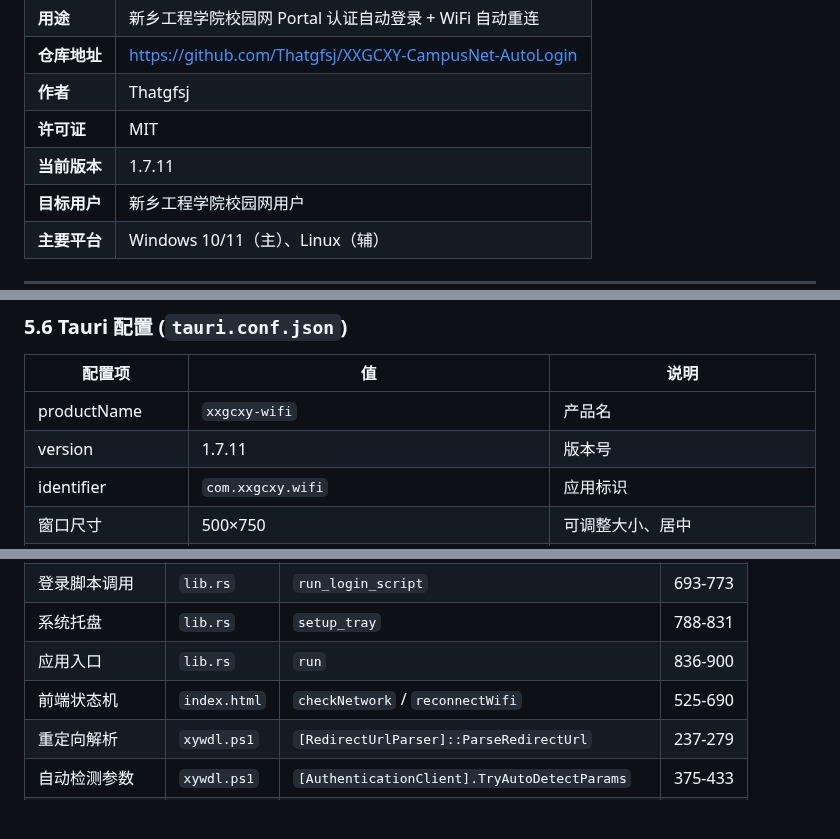
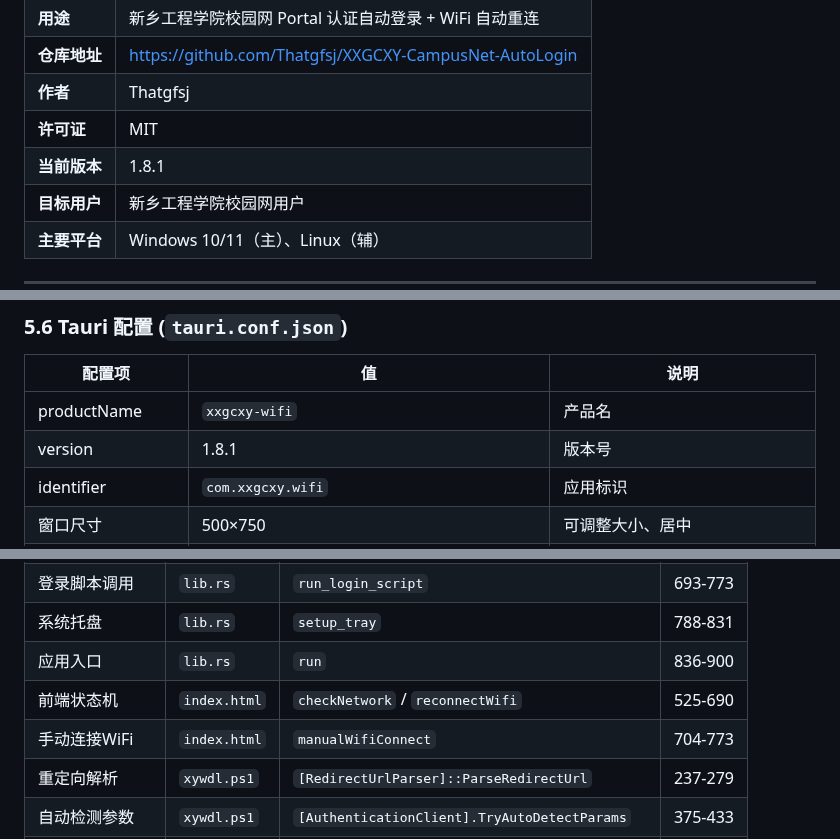
Before and after one commit to Thatgfsj/XXGCXY-CampusNet-AutoLogin, a Markdown page: JSDOC.md, 3 parts joined by grey strips. Rendered like a GitHub page; blank space fills up the shorter version.

```diff
--- a/TECHNICAL_DOC.md
+++ b/JSDOC.md
@@ -9,7 +9,7 @@
 | **仓库地址** | https://github.com/Thatgfsj/XXGCXY-CampusNet-AutoLogin |
 | **作者** | Thatgfsj |
 | **许可证** | MIT |
-| **当前版本** | 1.7.11 |
+| **当前版本** | 1.8.1 |
 | **目标用户** | 新乡工程学院校园网用户 |
 | **主要平台** | Windows 10/11（主）、Linux（辅） |
 
@@ -531,7 +532,7 @@ AuthenticationClient         ← 编排类：整合以上所有类，执行完
 | 配置项 | 值 | 说明 |
 |--------|-----|------|
 | productName | `xxgcxy-wifi` | 产品名 |
-| version | 1.7.11 | 版本号 |
+| version | 1.8.1 | 版本号 |
 | identifier | `com.xxgcxy.wifi` | 应用标识 |
 | 窗口尺寸 | 500×750 | 可调整大小、居中 |
 | 打包目标 | nsis + msi + deb | Windows NSIS/MSI 安装包 + Linux deb |
@@ -697,6 +699,7 @@ main ← PR ← win-portable / win-system-ps7 / linux-sh
 | 系统托盘 | `lib.rs` | `setup_tray` | 788-831 |
 | 应用入口 | `lib.rs` | `run` | 836-900 |
 | 前端状态机 | `index.html` | `checkNetwork` / `reconnectWifi` | 525-690 |
+| 手动连接WiFi | `index.html` | `manualWifiConnect` | 704-773 |
 | 重定向解析 | `xywdl.ps1` | `[RedirectUrlParser]::ParseRedirectUrl` | 237-279 |
 | 自动检测参数 | `xywdl.ps1` | `[AuthenticationClient].TryAutoDetectParams` | 375-433 |
 | DPAPI 密码存储 | `xywdl.ps1` | `[ConfigManager].SaveConfig` / `.LoadConfig` | 67-148 |
```
Also changed, not shown: other parts of JSDOC.md (+9 -7 lines).
